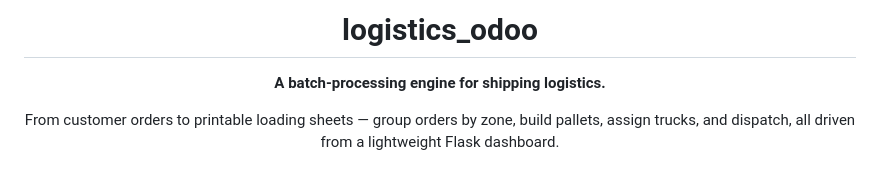
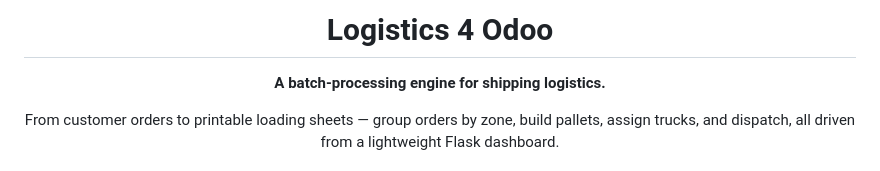
Before and after one commit to natnat1611/logistics_odoo, a Markdown page: README.md, the part around the change. GitHub-like rendering.

Commit message:
Rename project to 'Logistics 4 Odoo'
Updated project name and description in README.

```diff
--- a/README.md
+++ b/README.md
@@ -1,6 +1,6 @@
 <div align="center">
 
-# logistics_odoo
+# Logistics 4 Odoo
 
 **A batch-processing engine for shipping logistics.**
 
```
